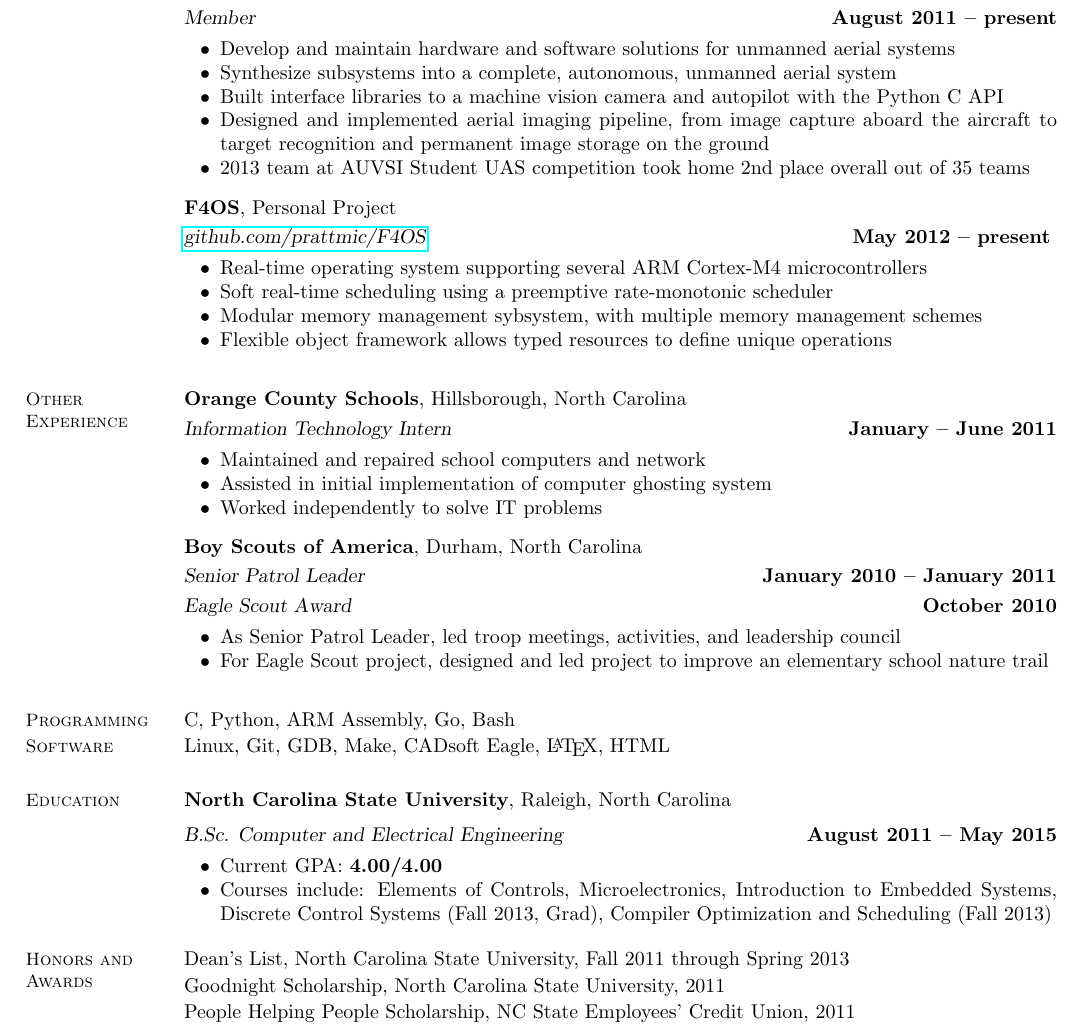
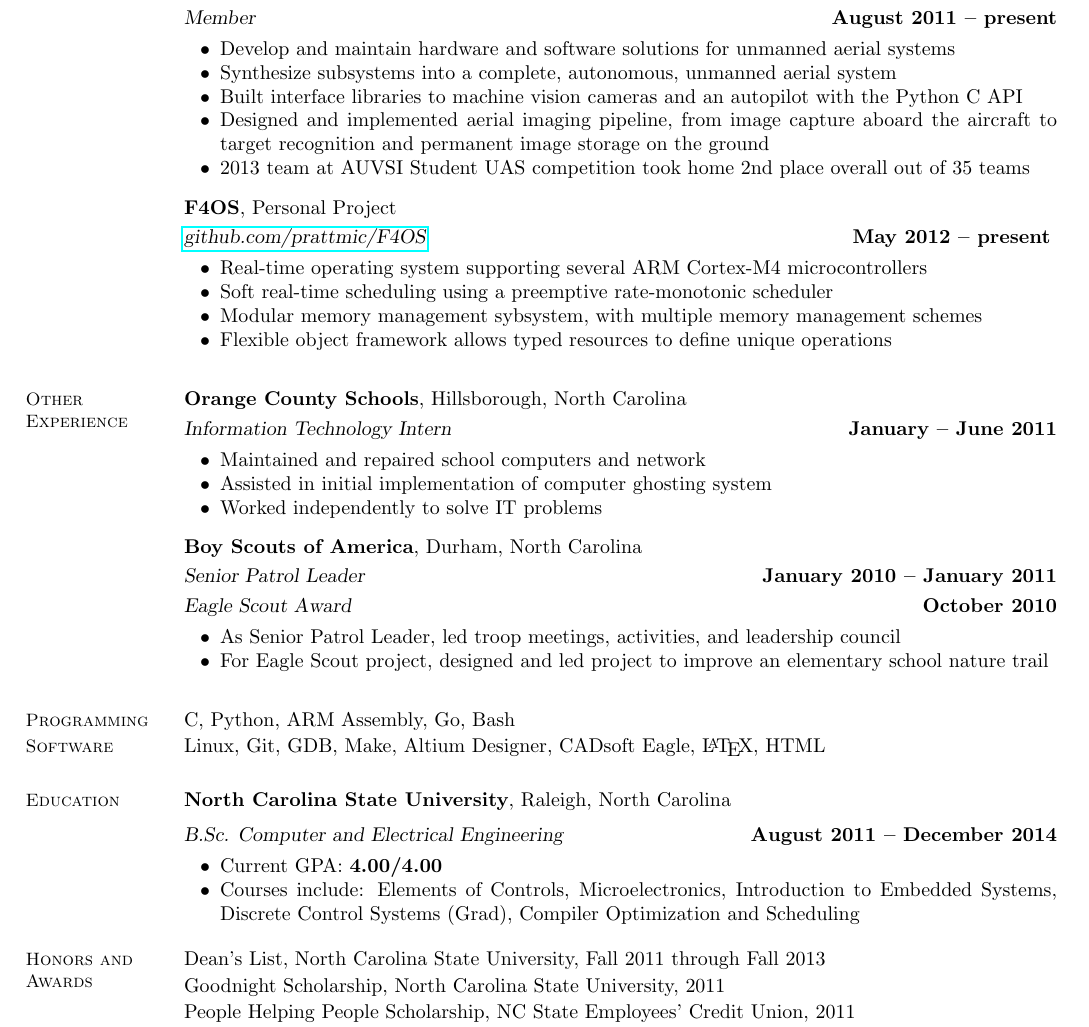
Before and after one commit to prattmic/Resume, a LaTeX CV (michael-pratt-resume.tex): part of the page, cut so that both start at the same text. Compiled offline with pdfLaTeX.

Commit message:
Spring 2014

```diff
--- a/michael-pratt-resume.tex
+++ b/michael-pratt-resume.tex
@@ -50,7 +50,7 @@
     \begin{list2}
     \item Develop and maintain hardware and software solutions for unmanned aerial systems
     \item Synthesize subsystems into a complete, autonomous, unmanned aerial system
-    \item Built interface libraries to a machine vision camera and autopilot with the Python C API
+    \item Built interface libraries to machine vision cameras and an autopilot with the Python C API
     \item Designed and implemented aerial imaging pipeline, from image capture aboard the aircraft
         to target recognition and permanent image storage on the ground
     \item 2013 team at AUVSI Student UAS competition took home 2nd place overall out of 35 teams
@@ -95,18 +95,18 @@
     \vspace{-5mm}
 
     \section{\mysidestyle Software}
-    Linux, Git, GDB, Make, CADsoft Eagle, \LaTeX, HTML
+    Linux, Git, GDB, Make, Altium Designer, CADsoft Eagle, \LaTeX, HTML
 
     %________________________________________________________________________________________________
     % Education
     \section{\mysidestyle Education}
 
     \textbf{North Carolina State University}, Raleigh, North Carolina \vspace{2mm}\\\vspace{1mm}%
-    \textsl{B.Sc. Computer and Electrical Engineering} \hfill \textbf{August 2011 -- May 2015}\vspace{-3mm}\\\vspace{-1mm}%
+    \textsl{B.Sc. Computer and Electrical Engineering} \hfill \textbf{August 2011 -- December 2014}\vspace{-3mm}\\\vspace{-1mm}%
     \begin{list2}
         \item Current GPA: \textbf{4.00/4.00}
         \item Courses include: Elements of Controls, Microelectronics, Introduction to Embedded Systems,
-            Discrete Control Systems (Fall 2013, Grad), Compiler Optimization and Scheduling (Fall 2013)
+            Discrete Control Systems (Grad), Compiler Optimization and Scheduling
     \end{list2}\vspace{-1.5mm}
 
 
@@ -114,7 +114,7 @@
     % Honors and Awards
     \section{\mysidestyle Honors and\\Awards}
 
-    Dean's List, North Carolina State University, Fall 2011 through Spring 2013   \vspace{-8mm}\\%
+    Dean's List, North Carolina State University, Fall 2011 through Fall 2013   \vspace{-8mm}\\%
 
     Goodnight Scholarship, North Carolina State University, 2011              \vspace{-8mm}\\%
 
```
Also changed, not shown: michael-pratt-resume.pdf.
